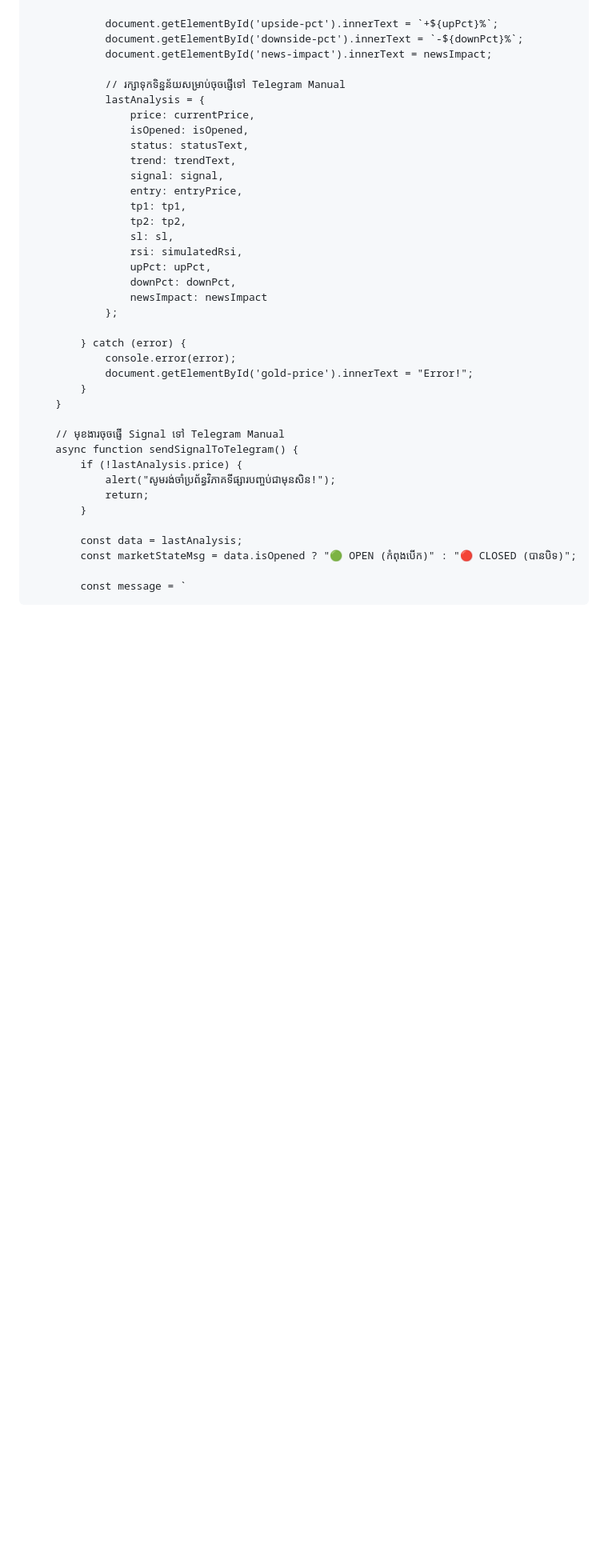
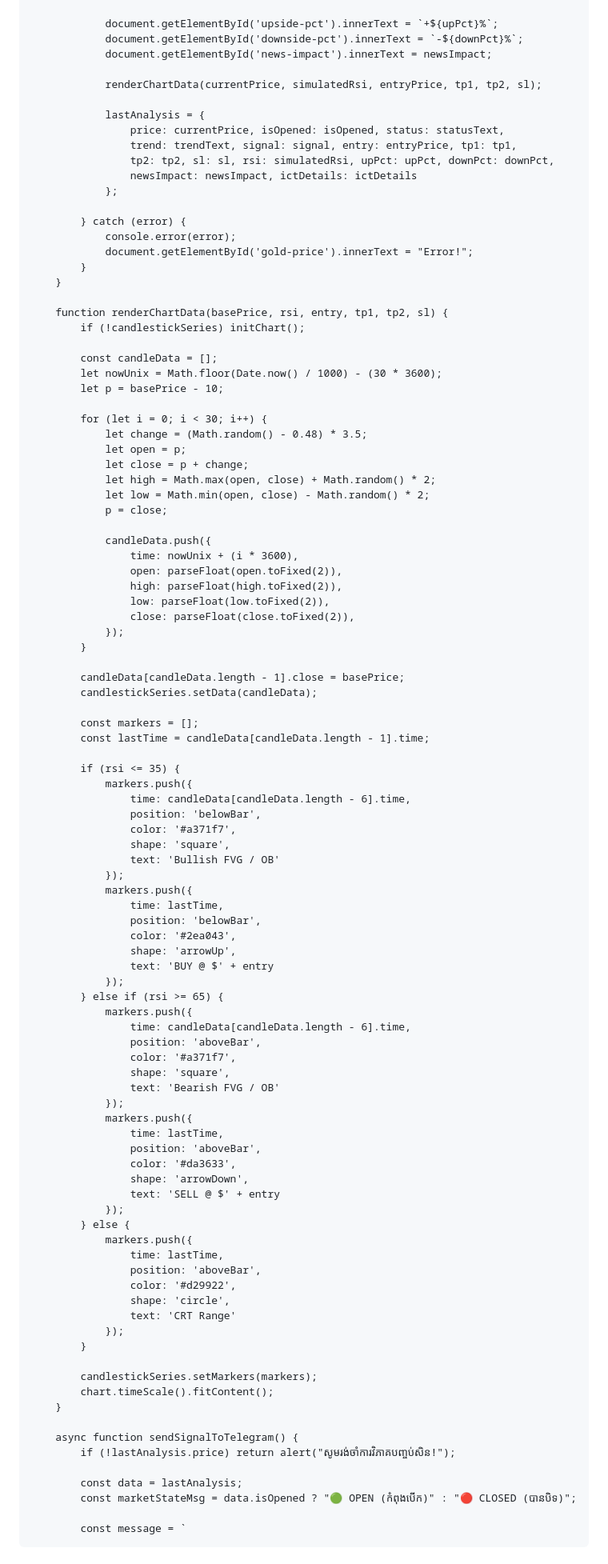
Before and after one commit to nndruok-rgb/Zoning_trade_ai, a Markdown page: README.md, the part around one of its changes. Shown at 80% size. Drawn GitHub-style; blank space fills up the shorter version.

Commit message:
Revise README for Gold Pro AI Analytics features
Updated the README to reflect changes in the title, added ICT/SMC analysis features, and modified various sections for clarity and functionality.

```diff
--- a/README.md
+++ b/README.md
@@ -380,21 +477,13 @@
                 document.getElementById('downside-pct').innerText = `-${downPct}%`;
                 document.getElementById('news-impact').innerText = newsImpact;
 
-                // រក្សាទុកទិន្នន័យសម្រាប់ចុចផ្ញើទៅ Telegram Manual
+                renderChartData(currentPrice, simulatedRsi, entryPrice, tp1, tp2, sl);
+
                 lastAnalysis = {
-                    price: currentPrice,
-                    isOpened: isOpened,
-                    status: statusText,
-                    trend: trendText,
-                    signal: signal,
-                    entry: entryPrice,
-                    tp1: tp1,
-                    tp2: tp2,
-                    sl: sl,
-                    rsi: simulatedRsi,
-                    upPct: upPct,
-                    downPct: downPct,
-                    newsImpact: newsImpact
+                    price: currentPrice, isOpened: isOpened, status: statusText,
+                    trend: trendText, signal: signal, entry: entryPrice, tp1: tp1,
+                    tp2: tp2, sl: sl, rsi: simulatedRsi, upPct: upPct, downPct: downPct,
+                    newsImpact: newsImpact, ictDetails: ictDetails
                 };
 
             } catch (error) {
@@ -403,12 +492,82 @@
             }
         }
 
-        // មុខងារចុចផ្ញើ Signal ទៅ Telegram Manual
+        function renderChartData(basePrice, rsi, entry, tp1, tp2, sl) {
+            if (!candlestickSeries) initChart();
+
+            const candleData = [];
+            let nowUnix = Math.floor(Date.now() / 1000) - (30 * 3600);
+            let p = basePrice - 10;
+
+            for (let i = 0; i < 30; i++) {
+                let change = (Math.random() - 0.48) * 3.5;
+                let open = p;
+                let close = p + change;
+                let high = Math.max(open, close) + Math.random() * 2;
+                let low = Math.min(open, close) - Math.random() * 2;
+                p = close;
+
+                candleData.push({
+                    time: nowUnix + (i * 3600),
+                    open: parseFloat(open.toFixed(2)),
+                    high: parseFloat(high.toFixed(2)),
+                    low: parseFloat(low.toFixed(2)),
+                    close: parseFloat(close.toFixed(2)),
+                });
+            }
+
+            candleData[candleData.length - 1].close = basePrice;
+            candlestickSeries.setData(candleData);
+
+            const markers = [];
+            const lastTime = candleData[candleData.length - 1].time;
+
+            if (rsi <= 35) {
+                markers.push({
+                    time: candleData[candleData.length - 6].time,
+                    position: 'belowBar',
+                    color: '#a371f7',
+                    shape: 'square',
+                    text: 'Bullish FVG / OB'
+                });
+                markers.push({
+                    time: lastTime,
+                    position: 'belowBar',
+                    color: '#2ea043',
+                    shape: 'arrowUp',
+                    text: 'BUY @ $' + entry
+                });
+            } else if (rsi >= 65) {
+                markers.push({
+                    time: candleData[candleData.length - 6].time,
+                    position: 'aboveBar',
+                    color: '#a371f7',
+                    shape: 'square',
+                    text: 'Bearish FVG / OB'
+                });
+                markers.push({
+                    time: lastTime,
+                    position: 'aboveBar',
+                    color: '#da3633',
+                    shape: 'arrowDown',
+                    text: 'SELL @ $' + entry
+                });
+            } else {
+                markers.push({
+                    time: lastTime,
+                    position: 'aboveBar',
+                    color: '#d29922',
+                    shape: 'circle',
+                    text: 'CRT Range'
+                });
+            }
+
+            candlestickSeries.setMarkers(markers);
+            chart.timeScale().fitContent();
+        }
+
         async function sendSignalToTelegram() {
-            if (!lastAnalysis.price) {
-                alert("សូមរង់ចាំប្រព័ន្ធវិភាគទីផ្សារបញ្ចប់ជាមុនសិន!");
-                return;
-            }
+            if (!lastAnalysis.price) return alert("សូមរង់ចាំការវិភាគបញ្ចប់សិន!");
 
             const data = lastAnalysis;
             const marketStateMsg = data.isOpened ? "🟢 OPEN (កំពុងបើក)" : "🔴 CLOSED (បានបិទ)";
```
Also changed, not shown: other parts of README.md (+165 -85 lines).
